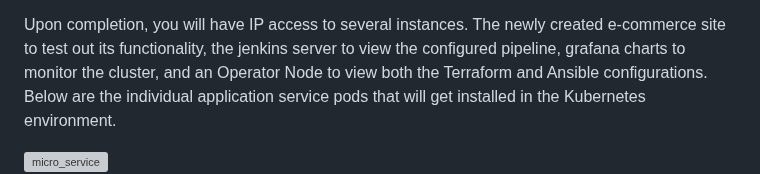
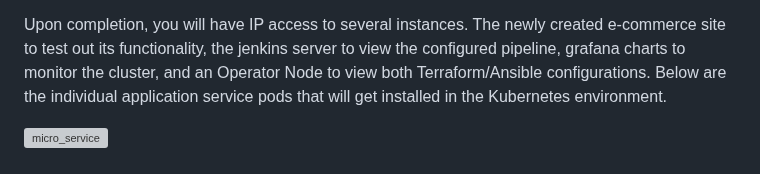
Before and after one commit to madzumo/DevOps-Pipeline, a Markdown page: README.md, the part around the change. Rendered like a GitHub page; grey boxes are pictures that could not be loaded.

```diff
--- a/README.md
+++ b/README.md
@@ -24,7 +24,7 @@ Either way, the result is the deployment of a microservice e-commerce web applic
 
 Upon completion, you will have IP access to several instances. The newly created e-commerce site to test out its functionality,
 the jenkins server to view the configured pipeline, grafana charts to monitor the cluster,
-and an Operator Node to view both the Terraform and Ansible configurations.
+and an Operator Node to view both Terraform/Ansible configurations.
 Below are the individual application service pods that will get
 installed in the Kubernetes environment.
 
```
